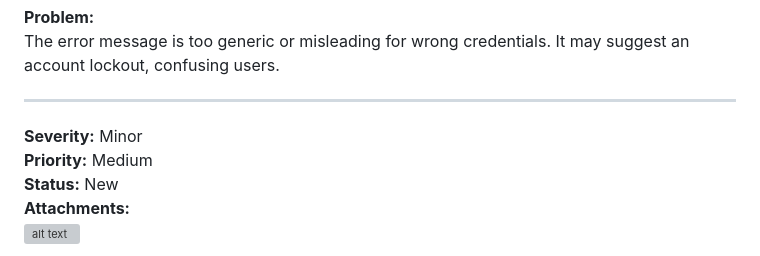
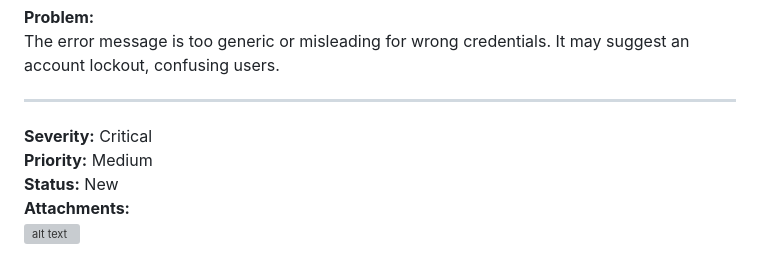
Before and after one commit to VolYurts/QA-portfolio, a Markdown page: bug_reports/bug_reports_test_cases/bug_reports.md, the part around the change. GitHub-like rendering; grey boxes are pictures that could not be loaded.

```diff
--- a/bug_reports/bug_reports_test_cases/bug_reports.md
+++ b/bug_reports/bug_reports_test_cases/bug_reports.md
@@ -152,7 +152,7 @@ The error message is too generic or misleading for wrong credentials. It may sug
 
 ---
 
-**Severity:** Minor
+**Severity:** Critical
 **Priority:** Medium
 **Status:** New
 **Attachments:**
```
